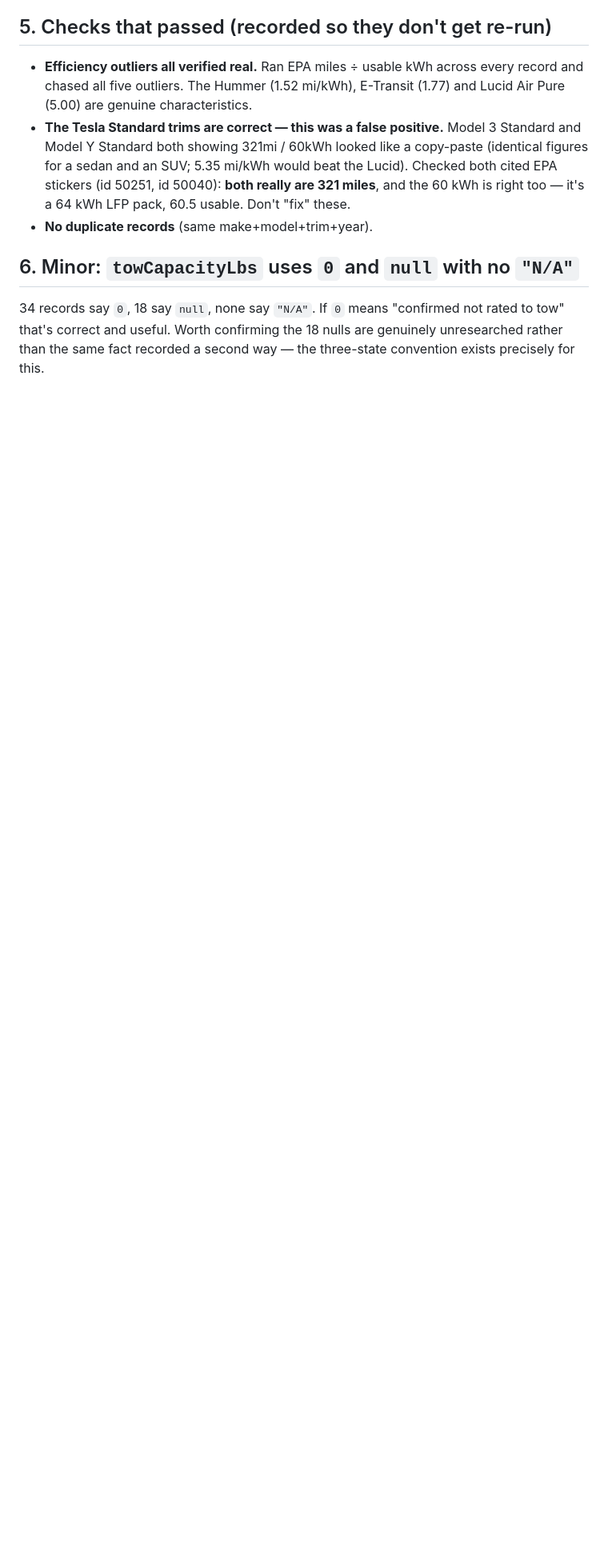
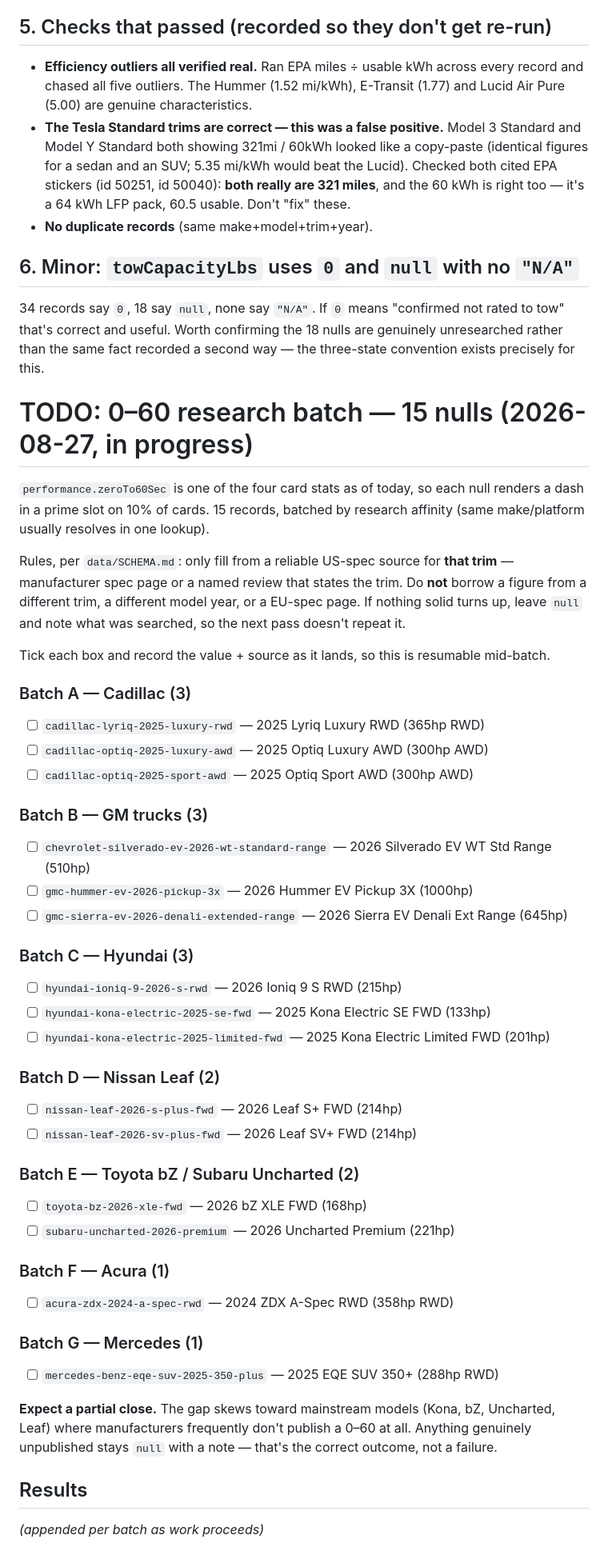
Before and after one commit to hhamill/evcompare, a Markdown page: TODO.md, the part around the change. Shown at 80% size. Rendered like a GitHub page; blank space fills up the shorter version.

Commit message:
Queue the 0-60 research batch as a resumable checklist
15 records, batched by make/platform so one lookup usually resolves several.
Written before starting so the work survives an interruption mid-batch, with
the sourcing rules restated inline — the failure mode on this kind of pass is
borrowing a figure from an adjacent trim or model year.

Co-Authored-By: Claude Opus 5 <noreply@anthropic.com>

```diff
--- a/TODO.md
+++ b/TODO.md
@@ -848,3 +848,52 @@ gap rather than a decision.
 34 records say `0`, 18 say `null`, none say `"N/A"`. If `0` means "confirmed not rated to tow"
 that's correct and useful. Worth confirming the 18 nulls are genuinely unresearched rather than
 the same fact recorded a second way — the three-state convention exists precisely for this.
+
+# TODO: 0–60 research batch — 15 nulls (2026-08-27, in progress)
+
+`performance.zeroTo60Sec` is one of the four card stats as of today, so each null renders a
+dash in a prime slot on 10% of cards. 15 records, batched by research affinity (same
+make/platform usually resolves in one lookup).
+
+Rules, per `data/SCHEMA.md`: only fill from a reliable US-spec source for **that trim** —
+manufacturer spec page or a named review that states the trim. Do **not** borrow a figure from
+a different trim, a different model year, or a EU-spec page. If nothing solid turns up, leave
+`null` and note what was searched, so the next pass doesn't repeat it.
+
+Tick each box and record the value + source as it lands, so this is resumable mid-batch.
+
+### Batch A — Cadillac (3)
+- [ ] `cadillac-lyriq-2025-luxury-rwd` — 2025 Lyriq Luxury RWD (365hp RWD)
+- [ ] `cadillac-optiq-2025-luxury-awd` — 2025 Optiq Luxury AWD (300hp AWD)
+- [ ] `cadillac-optiq-2025-sport-awd` — 2025 Optiq Sport AWD (300hp AWD)
+
+### Batch B — GM trucks (3)
+- [ ] `chevrolet-silverado-ev-2026-wt-standard-range` — 2026 Silverado EV WT Std Range (510hp)
+- [ ] `gmc-hummer-ev-2026-pickup-3x` — 2026 Hummer EV Pickup 3X (1000hp)
+- [ ] `gmc-sierra-ev-2026-denali-extended-range` — 2026 Sierra EV Denali Ext Range (645hp)
+
+### Batch C — Hyundai (3)
+- [ ] `hyundai-ioniq-9-2026-s-rwd` — 2026 Ioniq 9 S RWD (215hp)
+- [ ] `hyundai-kona-electric-2025-se-fwd` — 2025 Kona Electric SE FWD (133hp)
+- [ ] `hyundai-kona-electric-2025-limited-fwd` — 2025 Kona Electric Limited FWD (201hp)
+
+### Batch D — Nissan Leaf (2)
+- [ ] `nissan-leaf-2026-s-plus-fwd` — 2026 Leaf S+ FWD (214hp)
+- [ ] `nissan-leaf-2026-sv-plus-fwd` — 2026 Leaf SV+ FWD (214hp)
+
+### Batch E — Toyota bZ / Subaru Uncharted (2)
+- [ ] `toyota-bz-2026-xle-fwd` — 2026 bZ XLE FWD (168hp)
+- [ ] `subaru-uncharted-2026-premium` — 2026 Uncharted Premium (221hp)
+
+### Batch F — Acura (1)
+- [ ] `acura-zdx-2024-a-spec-rwd` — 2024 ZDX A-Spec RWD (358hp RWD)
+
+### Batch G — Mercedes (1)
+- [ ] `mercedes-benz-eqe-suv-2025-350-plus` — 2025 EQE SUV 350+ (288hp RWD)
+
+**Expect a partial close.** The gap skews toward mainstream models (Kona, bZ, Uncharted, Leaf)
+where manufacturers frequently don't publish a 0–60 at all. Anything genuinely unpublished
+stays `null` with a note — that's the correct outcome, not a failure.
+
+## Results
+_(appended per batch as work proceeds)_
```
